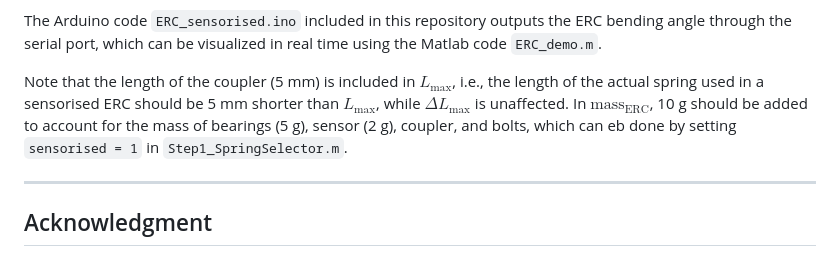
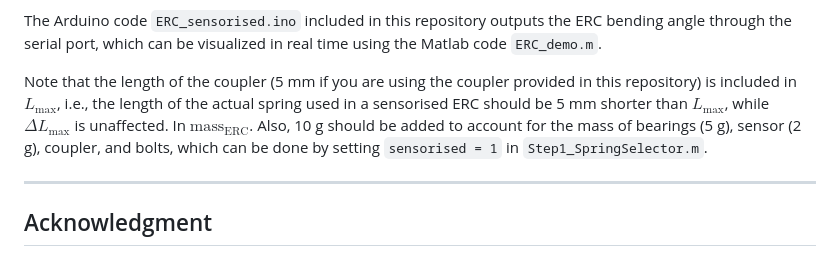
Before and after one commit to wurui1991/ERC_joint_design_program_SPEAR, a Markdown page: README.md, the part around the change. GitHub-like rendering.

```diff
--- a/README.md
+++ b/README.md
@@ -199,7 +199,7 @@ where $Pin3$ is the reading from Arduino Nano analogue pin A3, which has a range
 
 The Arduino code `ERC_sensorised.ino` included in this repository outputs the ERC bending angle through the serial port, which can be visualized in real time using the Matlab code `ERC_demo.m`.
 
-Note that the length of the coupler (5 mm) is included in $L_{\text{max}}$, i.e., the length of the actual spring used in a sensorised ERC should be 5 mm shorter than $L_{\text{max}}$, while $\Delta L_{\text{max}}$ is unaffected. In $\text{mass}_{\text{ERC}}$, 10 g should be added to account for the mass of bearings (5 g), sensor (2 g), coupler, and bolts, which can eb done by setting `sensorised = 1` in `Step1_SpringSelector.m`.
+Note that the length of the coupler (5 mm if you are using the coupler provided in this repository) is included in $L_{\text{max}}$, i.e., the length of the actual spring used in a sensorised ERC should be 5 mm shorter than $L_{\text{max}}$, while $\Delta L_{\text{max}}$ is unaffected. In $\text{mass}_{\text{ERC}}$. Also, 10 g should be added to account for the mass of bearings (5 g), sensor (2 g), coupler, and bolts, which can be done by setting `sensorised = 1` in `Step1_SpringSelector.m`.
 
 ---
 
```
